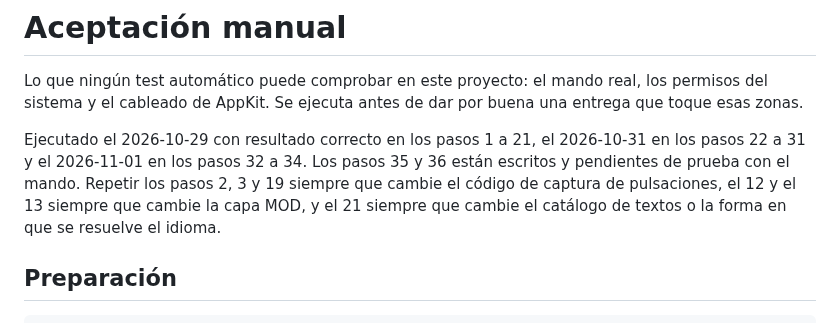
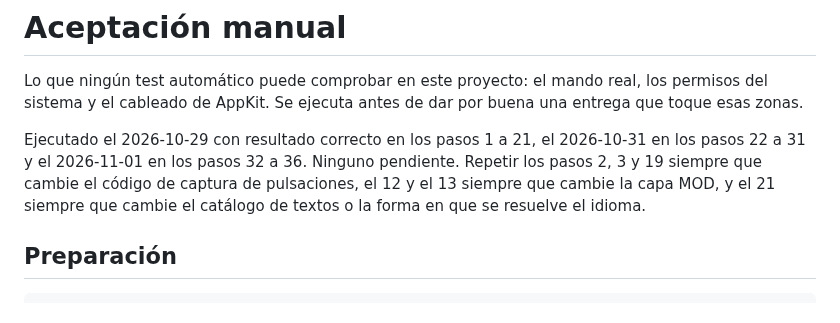
Before and after one commit to em4go/nacon-controller, a Markdown page: docs/manual-acceptance.md, the part around the change. Drawn GitHub-style.

Commit message:
docs: the profile cycle passes on hardware
Steps 35 and 36, run with the pad: MOD+L3 walks Ratón → Texto → Dibujo → Ratón while the unrelated profiles
stay out of the way, and MOD+R3 goes to the reverse link instead of the previous row. The acceptance header now
says 32 to 36 verified, and there is nothing left pending in it.

```diff
--- a/docs/manual-acceptance.md
+++ b/docs/manual-acceptance.md
@@ -4,8 +4,7 @@ Lo que ningún test automático puede comprobar en este proyecto: el mando real,
 sistema y el cableado de AppKit. Se ejecuta antes de dar por buena una entrega que toque esas zonas.
 
 Ejecutado el 2026-10-29 con resultado correcto en los pasos 1 a 21, el 2026-10-31 en los pasos 22 a 31 y
-el 2026-11-01 en los pasos 32 a 34. Los pasos 35 y 36 están escritos y pendientes de
-prueba con el mando. Repetir los pasos 2, 3 y 19 siempre que cambie el código de captura de pulsaciones, el 12 y
+el 2026-11-01 en los pasos 32 a 36. Ninguno pendiente. Repetir los pasos 2, 3 y 19 siempre que cambie el código de captura de pulsaciones, el 12 y
 el 13 siempre que cambie la capa MOD, y el 21 siempre que cambie el catálogo de textos o la forma en que
 se resuelve el idioma.
 
```
